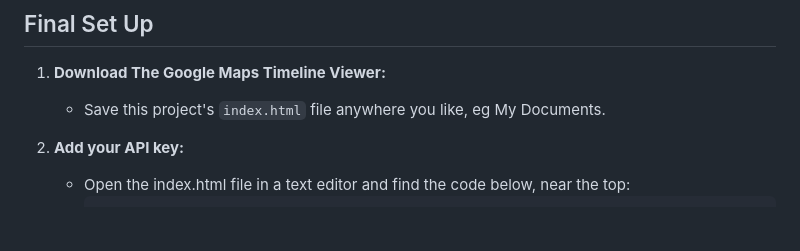
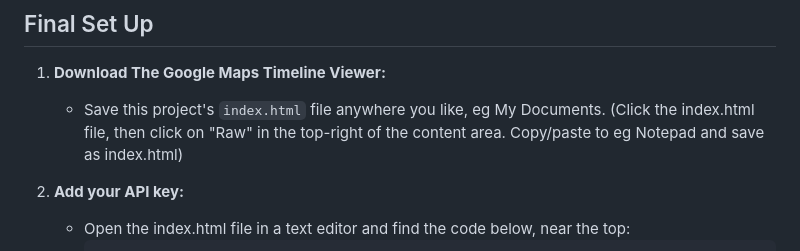
Before and after one commit to kurupted/google-maps-timeline-viewer, a Markdown page: README.md, the part around the change. Rendered like a GitHub page; blank space fills up the shorter version.

```diff
--- a/README.md
+++ b/README.md
@@ -63,7 +63,7 @@ Setup procedure:
 
 ##  Final Set Up
 1. **Download The Google Maps Timeline Viewer:**
-    - Save this project's `index.html` file anywhere you like, eg My Documents.
+    - Save this project's `index.html` file anywhere you like, eg My Documents. (Click the index.html file, then click on "Raw" in the top-right of the content area. Copy/paste to eg Notepad and save as index.html)
 
 4. **Add your API key:**
    - Open the index.html file in a text editor and find the code below, near the top:
```
